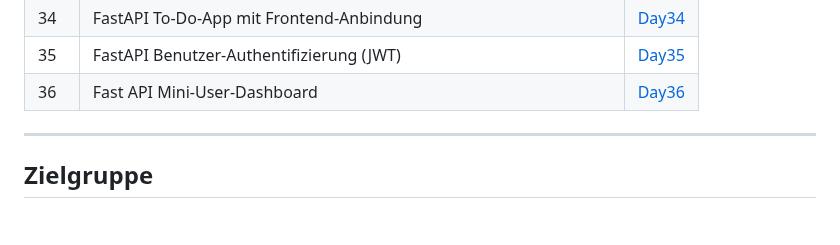
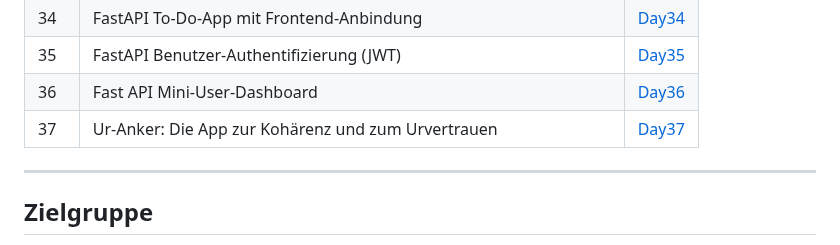
Before and after one commit to Sugu4/100-days-of-code, a Markdown page: README.md, the part around the change. Rendered like a GitHub page; blank space fills up the shorter version.

Commit message:
HauptREADME

```diff
--- a/README.md
+++ b/README.md
@@ -58,6 +58,7 @@ Viel Spaß beim Stöbern und Lernen! 😊
 |  34 | FastAPI To-Do-App mit Frontend-Anbindung | [Day34](./Day34/todo_app) |
 |  35 | FastAPI Benutzer-Authentifizierung (JWT) | [Day35](./Day35/LoginApp) |
 |  36 | Fast API Mini-User-Dashboard | [Day36](./Day36/fullstack_dashboard) |
+|  37 | Ur-Anker: Die App zur Kohärenz und zum Urvertrauen | [Day37](./Day37/Ur-Anker) |
 
 ---
 
```
Also changed, not shown: Day37/Ur-Anker/README.md (added).
